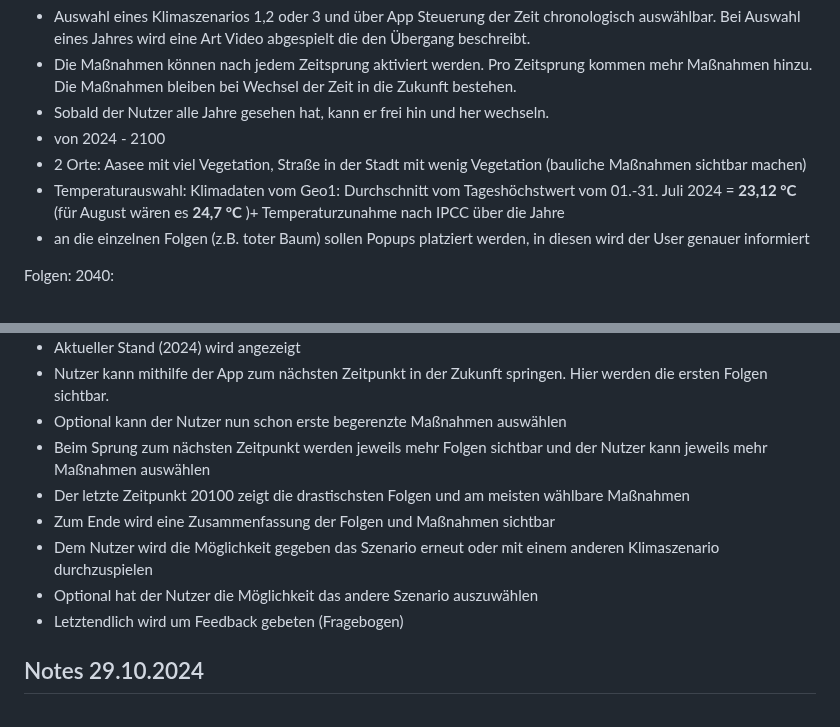
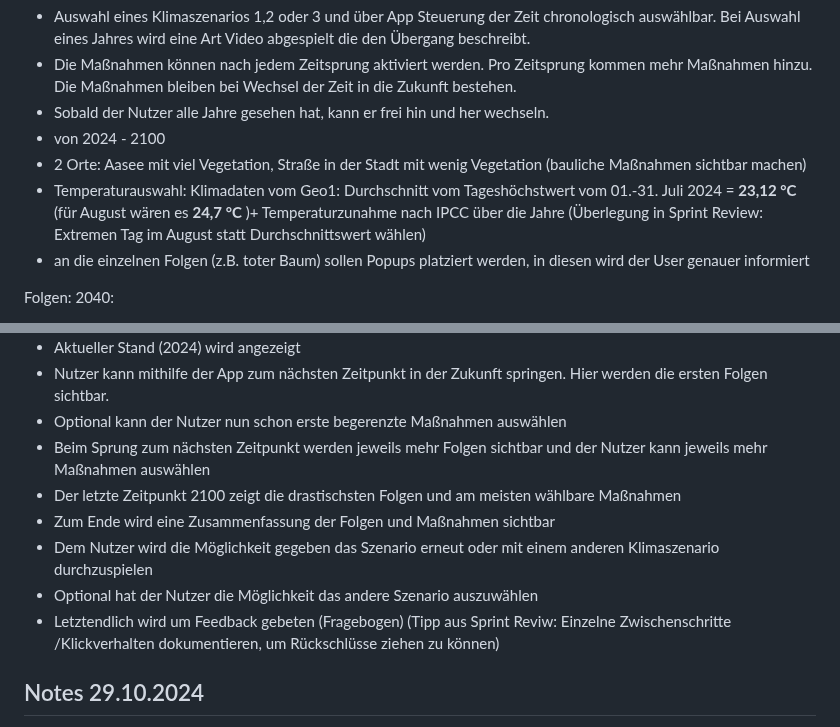
Before and after one commit to nicevibesplus/SPVisTemp, a Markdown page: README.md, 2 parts joined by grey strips. Drawn GitHub-style.

```diff
--- a/README.md
+++ b/README.md
@@ -68,7 +68,7 @@ Szenario:
 - Sobald der Nutzer alle Jahre gesehen hat, kann er frei hin und her wechseln.
 - von 2024 - 2100
 - 2 Orte: Aasee mit viel Vegetation, Straße in der Stadt mit wenig Vegetation (bauliche Maßnahmen sichtbar machen)
-- Temperaturauswahl: Klimadaten vom Geo1: Durchschnitt vom Tageshöchstwert vom 01.-31. Juli 2024 = **23,12 °C** (für August wären es **24,7 °C** )+ Temperaturzunahme nach IPCC über die Jahre
+- Temperaturauswahl: Klimadaten vom Geo1: Durchschnitt vom Tageshöchstwert vom 01.-31. Juli 2024 = **23,12 °C** (für August wären es **24,7 °C** )+ Temperaturzunahme nach IPCC über die Jahre (Überlegung in Sprint Review: Extremen Tag im August statt Durchschnittswert wählen)
 - an die einzelnen Folgen (z.B. toter Baum) sollen Popups platziert werden, in diesen wird der User genauer informiert
 
 Folgen:
@@ -111,11 +111,11 @@ konkrete Maßnahmen:
 - Nutzer kann mithilfe der App zum nächsten Zeitpunkt in der Zukunft springen. Hier werden die ersten Folgen sichtbar.
 - Optional kann der Nutzer nun schon erste begerenzte Maßnahmen auswählen
 - Beim Sprung zum nächsten Zeitpunkt werden jeweils mehr Folgen sichtbar und der Nutzer kann jeweils mehr Maßnahmen auswählen
-- Der letzte Zeitpunkt 20100 zeigt die drastischsten Folgen und am meisten wählbare Maßnahmen
+- Der letzte Zeitpunkt 2100 zeigt die drastischsten Folgen und am meisten wählbare Maßnahmen
 - Zum Ende wird eine Zusammenfassung der Folgen und Maßnahmen sichtbar
 - Dem Nutzer wird die Möglichkeit gegeben das Szenario erneut oder mit einem anderen Klimaszenario durchzuspielen
 - Optional hat der Nutzer die Möglichkeit das andere Szenario auszuwählen
-- Letztendlich wird um Feedback gebeten (Fragebogen)
+- Letztendlich wird um Feedback gebeten (Fragebogen) (Tipp aus Sprint Reviw: Einzelne Zwischenschritte /Klickverhalten dokumentieren, um Rückschlüsse ziehen zu können)
 
 ## Notes 29.10.2024
 Render an animation with unity. For each chosen spot extend existing city 3D model by textures. For each spot develop some projects as "Prinzipalmarkt 2035". Create animations for each year, some static (new buildings) and some dynamic (color grading) changes. Control animation (year, spot) via controller/website on smarthpone/overlay on IVE.
```
